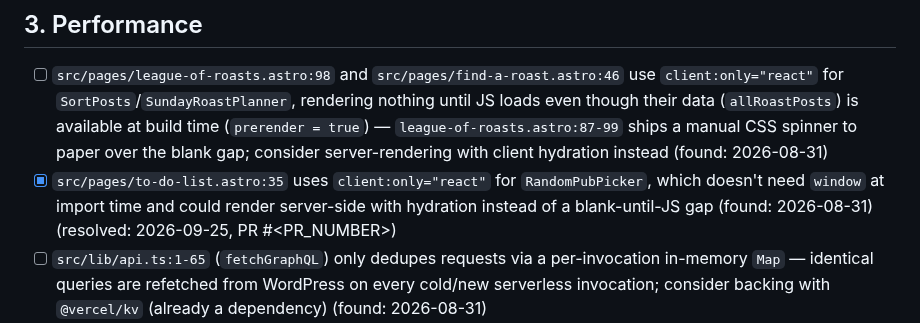
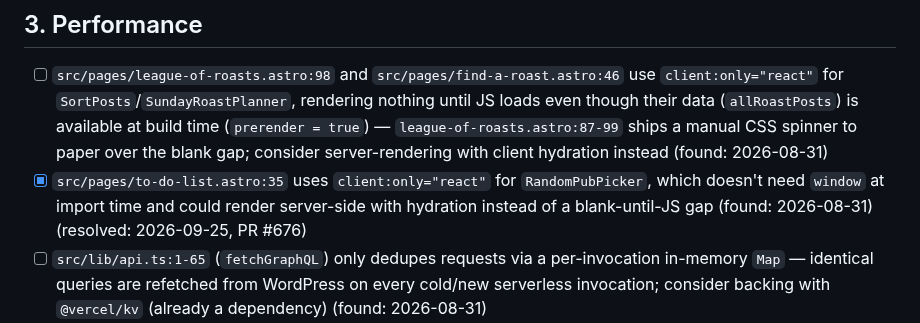
Before and after one commit to jamesthemullet/rdldn, a Markdown page: AUDIT.md, the part around the change. Drawn GitHub-style.

Commit message:
Add PR number to AUDIT.md resolved item
Co-Authored-By: Claude Sonnet 5 <noreply@anthropic.com>
Claude-Session: https://claude.ai/code/session_01TqsBQs1Cok2NwifjD7Js6T

```diff
--- a/AUDIT.md
+++ b/AUDIT.md
@@ -50,7 +50,7 @@ audit adds new findings to the bottom of each section and leaves checked items a
 ## 3. Performance
 
 - [ ] `src/pages/league-of-roasts.astro:98` and `src/pages/find-a-roast.astro:46` use `client:only="react"` for `SortPosts`/`SundayRoastPlanner`, rendering nothing until JS loads even though their data (`allRoastPosts`) is available at build time (`prerender = true`) — `league-of-roasts.astro:87-99` ships a manual CSS spinner to paper over the blank gap; consider server-rendering with client hydration instead (found: 2026-08-31)
-- [x] `src/pages/to-do-list.astro:35` uses `client:only="react"` for `RandomPubPicker`, which doesn't need `window` at import time and could render server-side with hydration instead of a blank-until-JS gap (found: 2026-08-31) (resolved: 2026-09-25, PR #<PR_NUMBER>)
+- [x] `src/pages/to-do-list.astro:35` uses `client:only="react"` for `RandomPubPicker`, which doesn't need `window` at import time and could render server-side with hydration instead of a blank-until-JS gap (found: 2026-08-31) (resolved: 2026-09-25, PR #676)
 - [ ] `src/lib/api.ts:1-65` (`fetchGraphQL`) only dedupes requests via a per-invocation in-memory `Map` — identical queries are refetched from WordPress on every cold/new serverless invocation; consider backing with `@vercel/kv` (already a dependency) (found: 2026-08-31)
 - [ ] `src/lib/getAllRoastDinnerPosts.ts:9-43` caches the full paginated post list only in a per-invocation module-level `Promise`, not `@vercel/kv` — the same expensive, largely-static fetch reruns across invocations (found: 2026-08-31)
 - [x] `src/pages/archive.astro:9` (`prerender = false`) calls `fetchPostsByDate` on every request with no `Cache-Control` header, unlike `annual-roastatistics.astro:14-19` which sets `s-maxage=3600, stale-while-revalidate=86400` — apply the same pattern (found: 2026-08-31) (resolved: 2026-09-01, PR #629)
```
